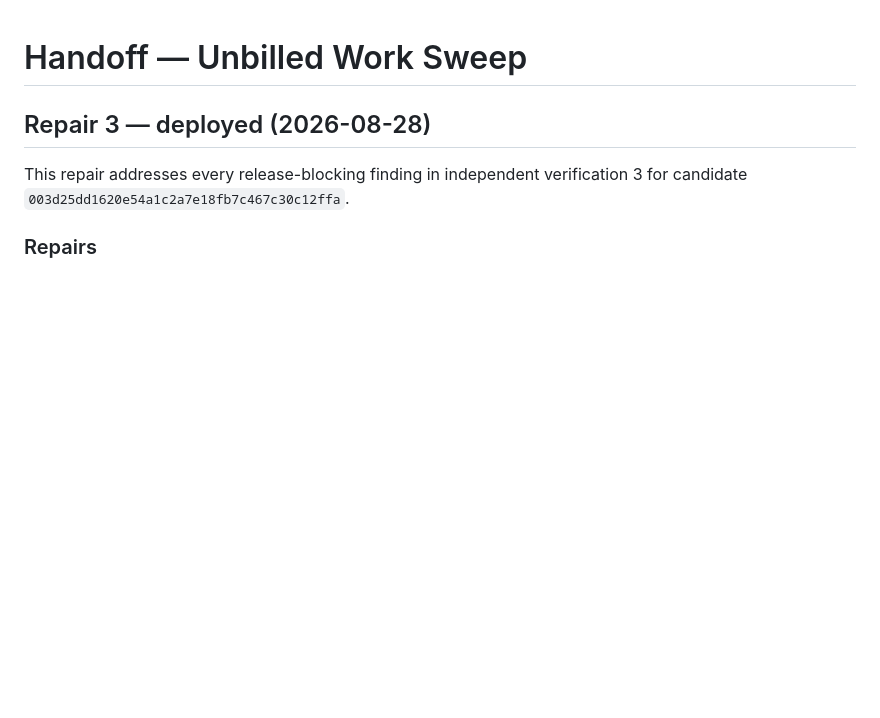
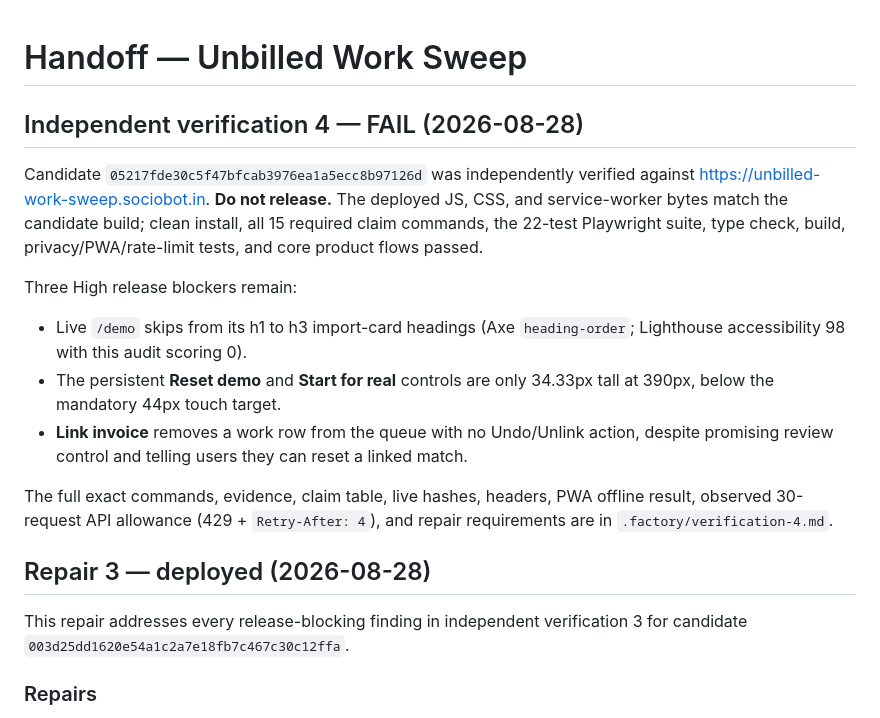
Before and after one commit to B-Divyesh/sf-unbilled-work-sweep, a Markdown page: .factory/handoff.md, the part around the change. Drawn GitHub-style; blank space fills up the shorter version.

Commit message:
docs: record verification 4 failure

```diff
--- a/.factory/handoff.md
+++ b/.factory/handoff.md
@@ -1,4 +1,26 @@
 # Handoff — Unbilled Work Sweep
+
+## Independent verification 4 — FAIL (2026-08-28)
+
+Candidate `05217fde30c5f47bfcab3976ea1a5ecc8b97126d` was independently
+verified against <https://unbilled-work-sweep.sociobot.in>. **Do not release.**
+The deployed JS, CSS, and service-worker bytes match the candidate build;
+clean install, all 15 required claim commands, the 22-test Playwright suite,
+type check, build, privacy/PWA/rate-limit tests, and core product flows passed.
+
+Three High release blockers remain:
+
+- Live `/demo` skips from its h1 to h3 import-card headings (Axe
+  `heading-order`; Lighthouse accessibility 98 with this audit scoring 0).
+- The persistent **Reset demo** and **Start for real** controls are only
+  34.33px tall at 390px, below the mandatory 44px touch target.
+- **Link invoice** removes a work row from the queue with no Undo/Unlink
+  action, despite promising review control and telling users they can reset a
+  linked match.
+
+The full exact commands, evidence, claim table, live hashes, headers, PWA
+offline result, observed 30-request API allowance (429 + `Retry-After: 4`),
+and repair requirements are in `.factory/verification-4.md`.
 
 ## Repair 3 — deployed (2026-08-28)
 
```
Also changed, not shown: .factory/verification-4.md (added, +139 -0 lines).
